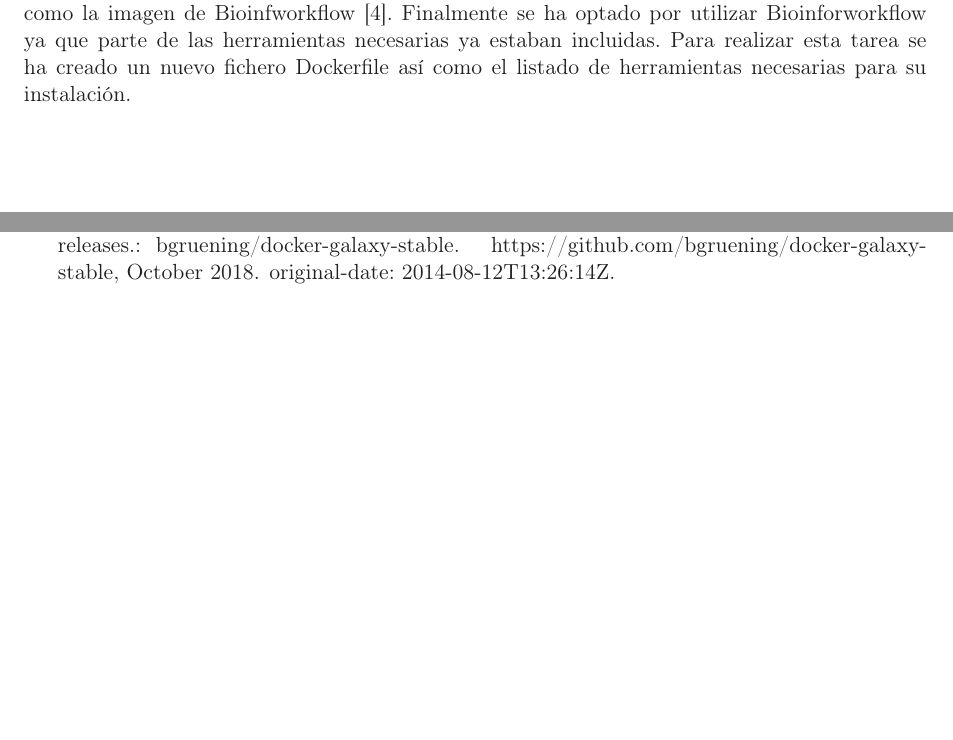
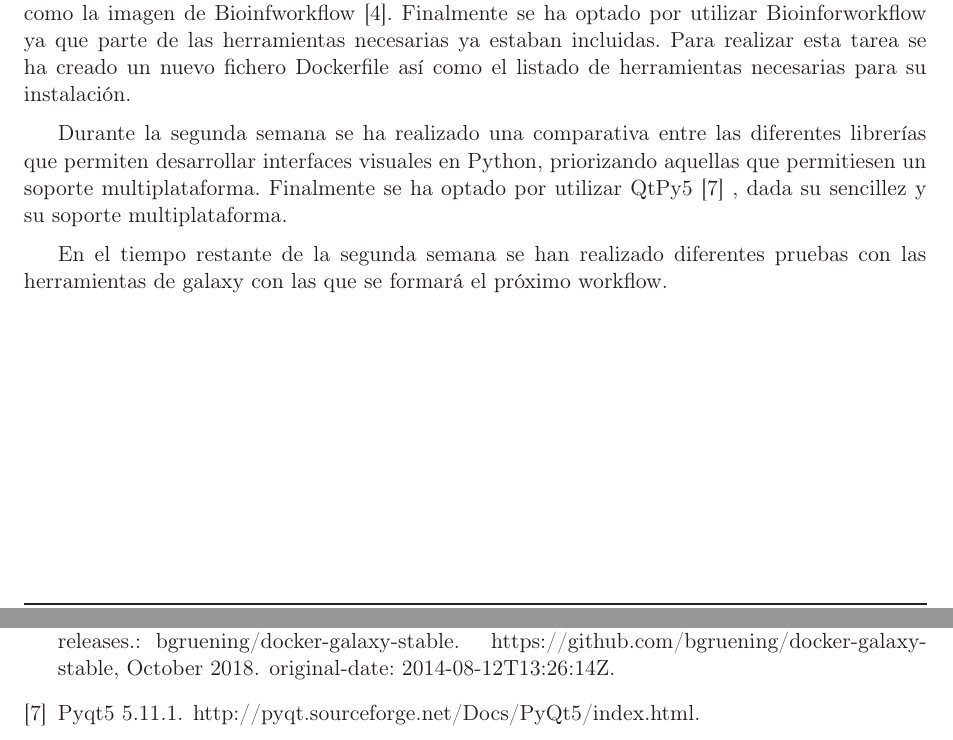
Before and after one commit to JoseBarbero/WorkflowManager, a LaTeX book (Doc/PLANTILLA_TFM.tex, which reads Doc/bibliografia.bib, Doc/cap_intro.tex): two parts of pages 18 and 31 of 35, joined at a grey line, cut so that both start at the same text, the shorter picture padded with empty space. Compiled offline with LaTeX, dvips and Ghostscript; the source files are stored in an older character set and shown here as Unicode.

Commit message:
Documentación sprint 2
closes #3

```diff
--- a/Doc/bibliografia.bib
+++ b/Doc/bibliografia.bib
@@ -57,3 +57,10 @@
 	year = {2018},
 	note = {original-date: 2014-08-12T13:26:14Z}
 }
+
+@misc{7,
+	title = {PyQt5 5.11.1},
+	howpublished = {http://pyqt.sourceforge.net/Docs/PyQt5/index.html},
+	urldate = {2018-10-16},
+	file = {PyQt5 Reference Guide — PyQt 5.11.1 Reference Guide:/Users/iSowl/Zotero/storage/AVIRSYS5/index.html:text/html}
+}
--- a/Doc/cap_intro.tex
+++ b/Doc/cap_intro.tex
@@ -32,4 +32,8 @@ Una vez se ha tenido disponible la imagen de Docker, el sprint se ha centrado en
 La primera semana de este sprint ha estado dirigida a lograr una imagen Docker de Galaxy que contenga un set de herramientas básicas para formar un primer workflow. Se han valorado varias opciones de instalación en las que se han utilizado tanto la imagen básica de Galaxy \cite{6} como la imagen de Bioinfworkflow \cite{3}. Finalmente se ha optado por utilizar Bioinforworkflow ya que parte de las herramientas necesarias ya estaban incluidas.
 Para realizar esta tarea se ha creado un nuevo fichero Dockerfile así como el listado de herramientas necesarias para su instalación.
 
+Durante la segunda semana se ha realizado una comparativa entre las diferentes librerías que permiten desarrollar interfaces visuales en Python, priorizando aquellas que permitiesen un soporte multiplataforma. Finalmente se ha optado por utilizar QtPy5 \cite{7} , dada su sencillez y su soporte multiplataforma.
+
+En el tiempo restante de la segunda semana se han realizado diferentes pruebas con las herramientas de galaxy con las que se formará el próximo workflow.
+
 \newpage \thispagestyle{empty} % Página vacía
```
Also changed, not shown: Doc/PLANTILLA_TFM.bbl, Doc/PLANTILLA_TFM.pdf, 7 other files.
